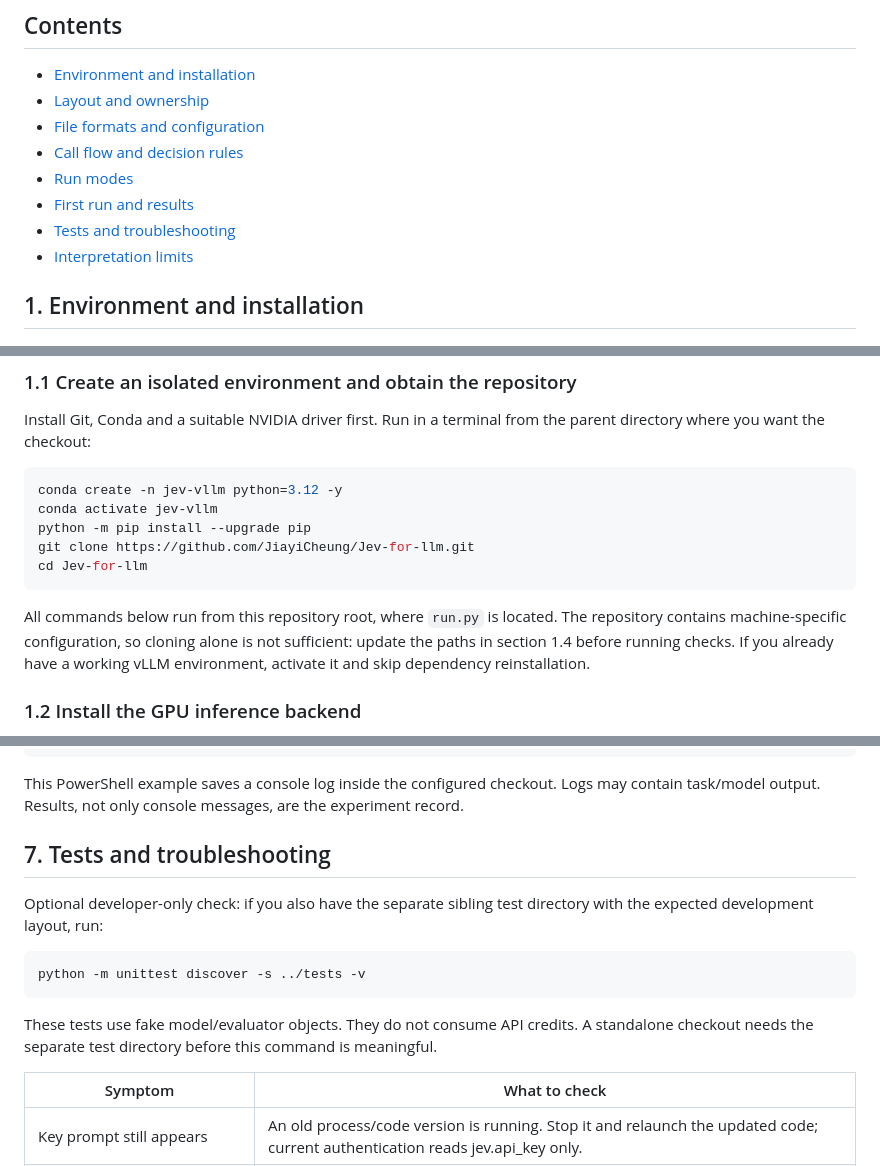
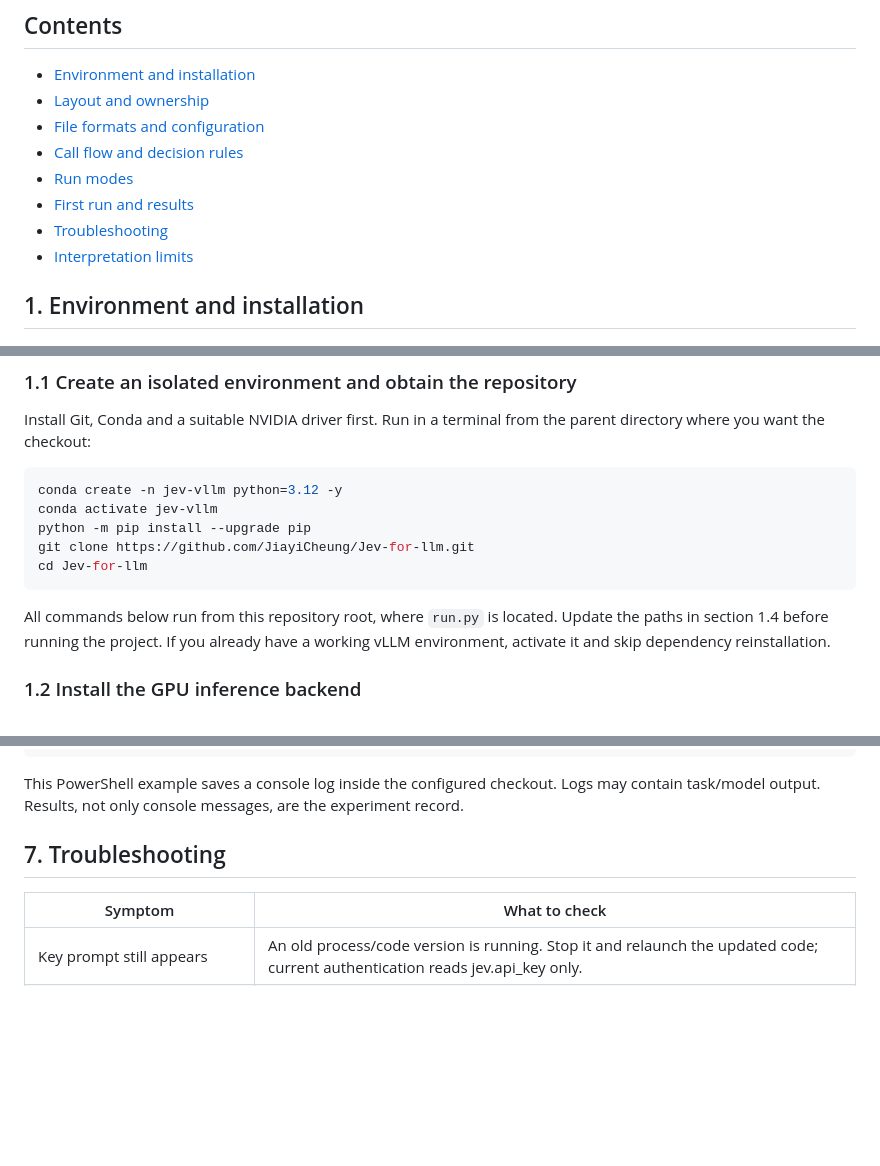
Before and after one commit to JiayiCheung/Jev-for-llm, a Markdown page: README.md, 3 parts joined by grey strips. Drawn GitHub-style; blank space fills up the shorter version.

Commit message:
Make READMEs reader-facing

````diff
--- a/README.md
+++ b/README.md
@@ -12,7 +12,7 @@ Qwen generates text locally through the Python vLLM API. Jev evaluates each segm
 - [Call flow and decision rules](#4-call-flow-and-decision-rules)
 - [Run modes](#5-run-modes)
 - [First run and results](#6-first-run-and-results)
-- [Tests and troubleshooting](#7-tests-and-troubleshooting)
+- [Troubleshooting](#7-troubleshooting)
 - [Interpretation limits](#8-interpretation-limits-and-further-reading)
 
 ## 1. Environment and installation
@@ -29,7 +29,7 @@ git clone https://github.com/JiayiCheung/Jev-for-llm.git
 cd Jev-for-llm
 ```
 
-All commands below run from this repository root, where `run.py` is located. The repository contains machine-specific configuration, so cloning alone is not sufficient: update the paths in section 1.4 before running checks. If you already have a working vLLM environment, activate it and skip dependency reinstallation.
+All commands below run from this repository root, where `run.py` is located. Update the paths in section 1.4 before running the project. If you already have a working vLLM environment, activate it and skip dependency reinstallation.
 
 ### 1.2 Install the GPU inference backend
 
@@ -350,15 +346,7 @@ python run.py compare 2>&1 | Tee-Object -FilePath outputs/compare.log
 
 This PowerShell example saves a console log inside the configured checkout. Logs may contain task/model output. Results, not only console messages, are the experiment record.
 
-## 7. Tests and troubleshooting
-
-Optional developer-only check: if you also have the separate sibling test directory with the expected development layout, run:
-
-```powershell
-python -m unittest discover -s ../tests -v
-```
-
-These tests use fake model/evaluator objects. They do not consume API credits. A standalone checkout needs the separate test directory before this command is meaningful.
+## 7. Troubleshooting
 
 | Symptom | What to check |
 |---|---|
````
Also changed, not shown: other parts of README.md (+1 -5 lines), docs/README.zh-CN.md (+4 -16 lines).
